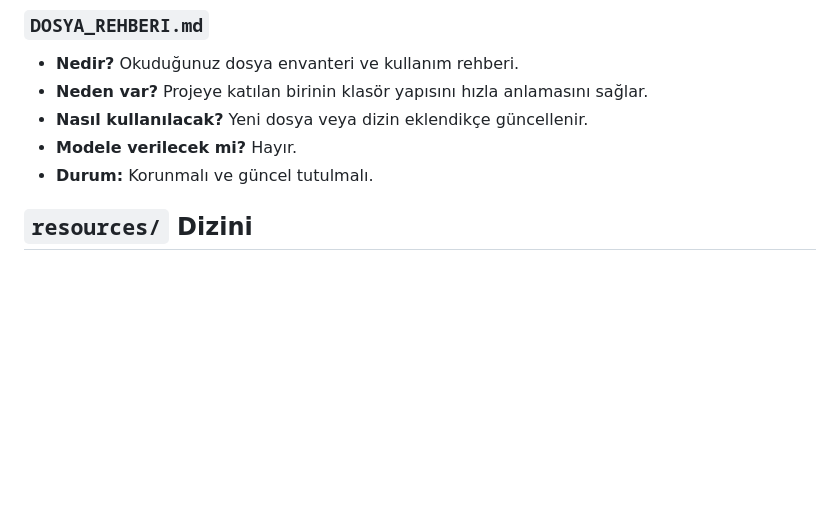
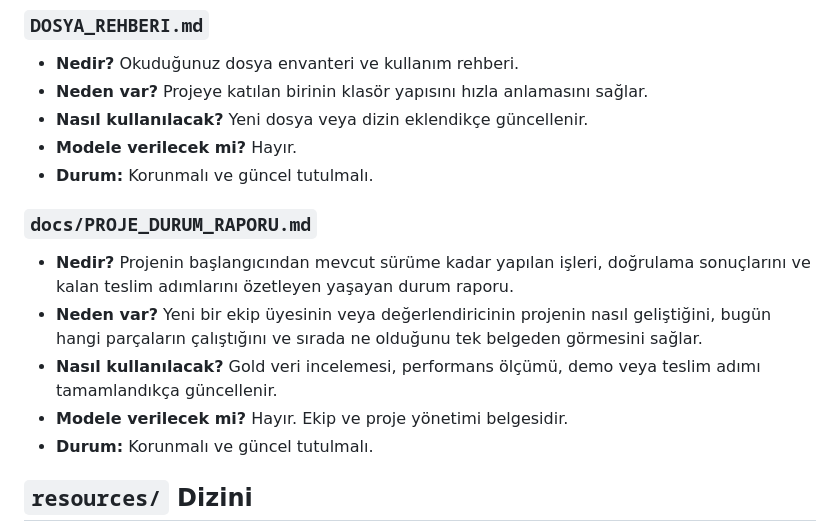
Before and after one commit to ahmetkc58/Divani_Ajan, a Markdown page: DOSYA_REHBERI.md, the part around the change. Rendered like a GitHub page; blank space fills up the shorter version.

Commit message:
docs: add project status report

```diff
--- a/DOSYA_REHBERI.md
+++ b/DOSYA_REHBERI.md
@@ -54,6 +54,14 @@ Bu belge, proje klasöründeki her dosyanın neden bulunduğunu, hangi aşamada
 - **Neden var?** Projeye katılan birinin klasör yapısını hızla anlamasını sağlar.
 - **Nasıl kullanılacak?** Yeni dosya veya dizin eklendikçe güncellenir.
 - **Modele verilecek mi?** Hayır.
+- **Durum:** Korunmalı ve güncel tutulmalı.
+
+### `docs/PROJE_DURUM_RAPORU.md`
+
+- **Nedir?** Projenin başlangıcından mevcut sürüme kadar yapılan işleri, doğrulama sonuçlarını ve kalan teslim adımlarını özetleyen yaşayan durum raporu.
+- **Neden var?** Yeni bir ekip üyesinin veya değerlendiricinin projenin nasıl geliştiğini, bugün hangi parçaların çalıştığını ve sırada ne olduğunu tek belgeden görmesini sağlar.
+- **Nasıl kullanılacak?** Gold veri incelemesi, performans ölçümü, demo veya teslim adımı tamamlandıkça güncellenir.
+- **Modele verilecek mi?** Hayır. Ekip ve proje yönetimi belgesidir.
 - **Durum:** Korunmalı ve güncel tutulmalı.
 
 ## `resources/` Dizini
```
Also changed, not shown: docs/PROJE_DURUM_RAPORU.md (added, +292 -0 lines).
